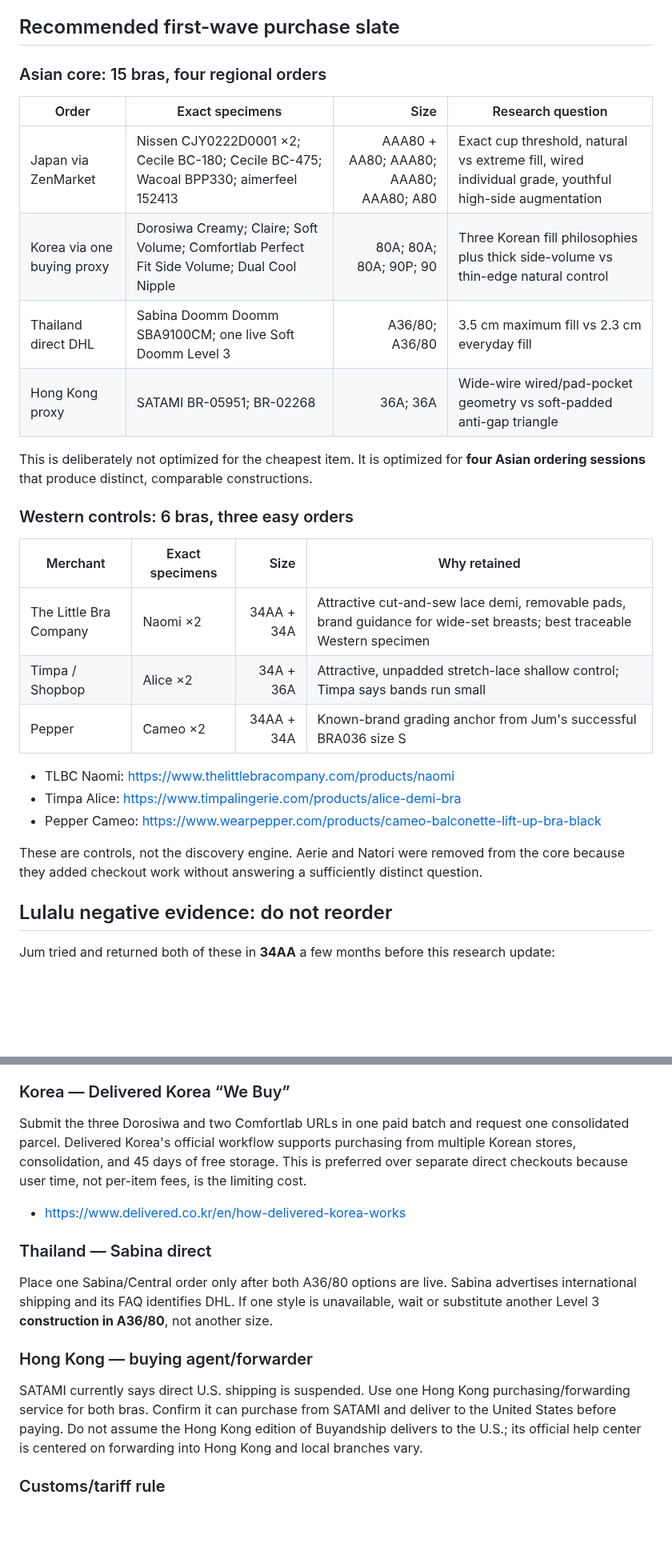
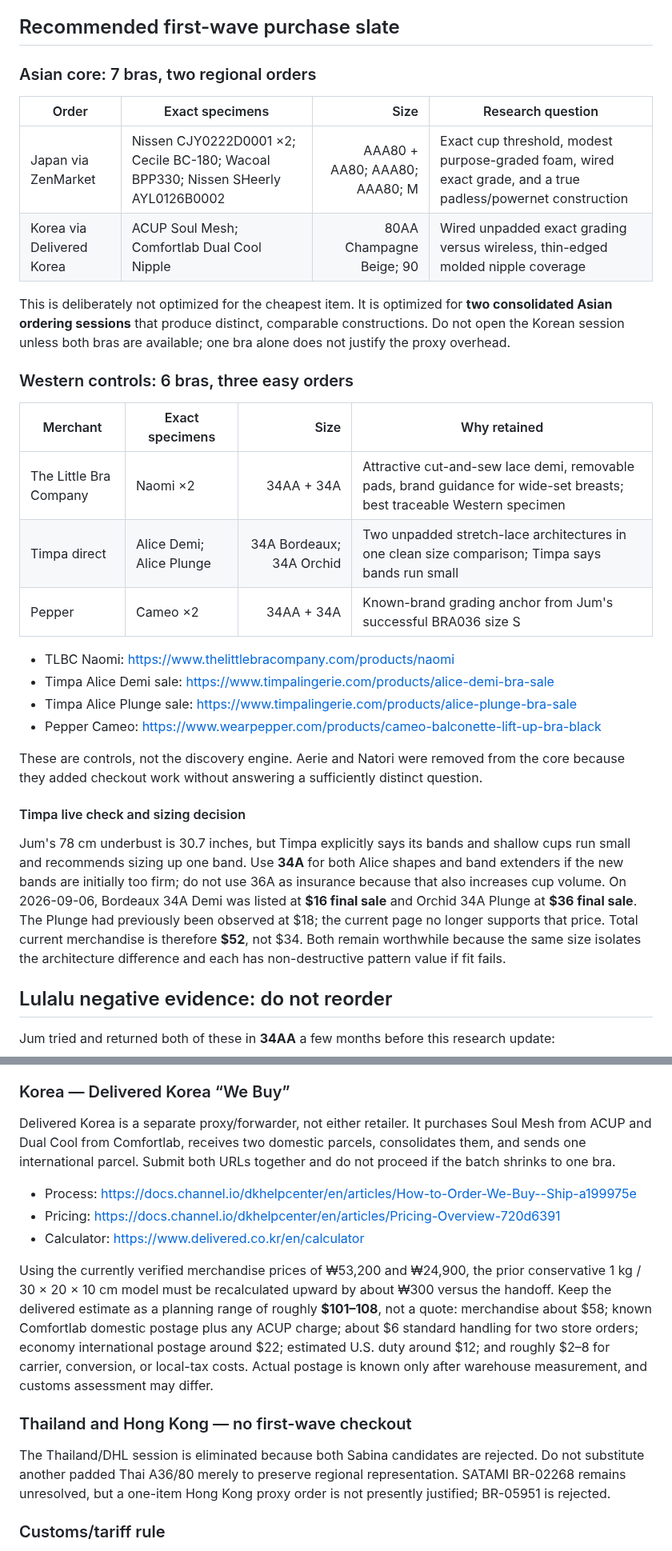
Before and after one commit to lobbycarroll-bot/bra-research-kb, a Markdown page: findings/08-shopping-reverse-engineering.md, 2 parts joined by grey strips. Shown at 80% size. GitHub-like rendering; blank space fills up the shorter version.

Commit message:
Rebuild shopping slate around Jum padding and wire feedback

```diff
--- a/findings/08-shopping-reverse-engineering.md
+++ b/findings/08-shopping-reverse-engineering.md
@@ -153,30 +172,33 @@ Mainland Chinese social evidence remains a research gap because product posts an
 
 ## Recommended first-wave purchase slate
 
-### Asian core: 15 bras, four regional orders
+### Asian core: 7 bras, two regional orders
 
 | Order | Exact specimens | Size | Research question |
 |---|---|---:|---|
-| Japan via ZenMarket | Nissen CJY0222D0001 ×2; Cecile BC-180; Cecile BC-475; Wacoal BPP330; aimerfeel 152413 | AAA80 + AA80; AAA80; AAA80; AAA80; A80 | Exact cup threshold, natural vs extreme fill, wired individual grade, youthful high-side augmentation |
-| Korea via one buying proxy | Dorosiwa Creamy; Claire; Soft Volume; Comfortlab Perfect Fit Side Volume; Dual Cool Nipple | 80A; 80A; 80A; 90P; 90 | Three Korean fill philosophies plus thick side-volume vs thin-edge natural control |
-| Thailand direct DHL | Sabina Doomm Doomm SBA9100CM; one live Soft Doomm Level 3 | A36/80; A36/80 | 3.5 cm maximum fill vs 2.3 cm everyday fill |
-| Hong Kong proxy | SATAMI BR-05951; BR-02268 | 36A; 36A | Wide-wire wired/pad-pocket geometry vs soft-padded anti-gap triangle |
+| Japan via ZenMarket | Nissen CJY0222D0001 ×2; Cecile BC-180; Wacoal BPP330; Nissen SHeerly AYL0126B0002 | AAA80 + AA80; AAA80; AAA80; M | Exact cup threshold, modest purpose-graded foam, wired exact grade, and a true padless/powernet construction |
+| Korea via Delivered Korea | ACUP Soul Mesh; Comfortlab Dual Cool Nipple | 80AA Champagne Beige; 90 | Wired unpadded exact grading versus wireless, thin-edged molded nipple coverage |
 
-This is deliberately not optimized for the cheapest item. It is optimized for **four Asian ordering sessions** that produce distinct, comparable constructions.
+This is deliberately not optimized for the cheapest item. It is optimized for **two consolidated Asian ordering sessions** that produce distinct, comparable constructions. Do not open the Korean session unless both bras are available; one bra alone does not justify the proxy overhead.
 
 ### Western controls: 6 bras, three easy orders
 
 | Merchant | Exact specimens | Size | Why retained |
 |---|---|---:|---|
 | The Little Bra Company | Naomi ×2 | 34AA + 34A | Attractive cut-and-sew lace demi, removable pads, brand guidance for wide-set breasts; best traceable Western specimen |
-| Timpa / Shopbop | Alice ×2 | 34A + 36A | Attractive, unpadded stretch-lace shallow control; Timpa says bands run small |
+| Timpa direct | Alice Demi; Alice Plunge | 34A Bordeaux; 34A Orchid | Two unpadded stretch-lace architectures in one clean size comparison; Timpa says bands run small |
 | Pepper | Cameo ×2 | 34AA + 34A | Known-brand grading anchor from Jum's successful BRA036 size S |
 
 - TLBC Naomi: https://www.thelittlebracompany.com/products/naomi
-- Timpa Alice: https://www.timpalingerie.com/products/alice-demi-bra
+- Timpa Alice Demi sale: https://www.timpalingerie.com/products/alice-demi-bra-sale
+- Timpa Alice Plunge sale: https://www.timpalingerie.com/products/alice-plunge-bra-sale
 - Pepper Cameo: https://www.wearpepper.com/products/cameo-balconette-lift-up-bra-black
 
 These are controls, not the discovery engine. Aerie and Natori were removed from the core because they added checkout work without answering a sufficiently distinct question.
+
+#### Timpa live check and sizing decision
+
+Jum's 78 cm underbust is 30.7 inches, but Timpa explicitly says its bands and shallow cups run small and recommends sizing up one band. Use **34A** for both Alice shapes and band extenders if the new bands are initially too firm; do not use 36A as insurance because that also increases cup volume. On 2026-09-06, Bordeaux 34A Demi was listed at **$16 final sale** and Orchid 34A Plunge at **$36 final sale**. The Plunge had previously been observed at $18; the current page no longer supports that price. Total current merchandise is therefore **$52**, not $34. Both remain worthwhile because the same size isolates the architecture difference and each has non-destructive pattern value if fit fails.
 
 ## Lulalu negative evidence: do not reorder
 
@@ -198,17 +220,17 @@ Use one ZenMarket account for the five Japanese models plus planned sheet music.
 
 ### Korea — Delivered Korea “We Buy”
 
-Submit the three Dorosiwa and two Comfortlab URLs in one paid batch and request one consolidated parcel. Delivered Korea's official workflow supports purchasing from multiple Korean stores, consolidation, and 45 days of free storage. This is preferred over separate direct checkouts because user time, not per-item fees, is the limiting cost.
+Delivered Korea is a separate proxy/forwarder, not either retailer. It purchases Soul Mesh from ACUP and Dual Cool from Comfortlab, receives two domestic parcels, consolidates them, and sends one international parcel. Submit both URLs together and do not proceed if the batch shrinks to one bra.
 
-- https://www.delivered.co.kr/en/how-delivered-korea-works
+- Process: https://docs.channel.io/dkhelpcenter/en/articles/How-to-Order-We-Buy--Ship-a199975e
+- Pricing: https://docs.channel.io/dkhelpcenter/en/articles/Pricing-Overview-720d6391
+- Calculator: https://www.delivered.co.kr/en/calculator
 
-### Thailand — Sabina direct
+Using the currently verified merchandise prices of ₩53,200 and ₩24,900, the prior conservative 1 kg / 30 × 20 × 10 cm model must be recalculated upward by about ₩300 versus the handoff. Keep the delivered estimate as a planning range of roughly **$101–108**, not a quote: merchandise about $58; known Comfortlab domestic postage plus any ACUP charge; about $6 standard handling for two store orders; economy international postage around $22; estimated U.S. duty around $12; and roughly $2–8 for carrier, conversion, or local-tax costs. Actual postage is known only after warehouse measurement, and customs assessment may differ.
 
-Place one Sabina/Central order only after both A36/80 options are live. Sabina advertises international shipping and its FAQ identifies DHL. If one style is unavailable, wait or substitute another Level 3 **construction in A36/80**, not another size.
+### Thailand and Hong Kong — no first-wave checkout
 
-### Hong Kong — buying agent/forwarder
-
-SATAMI currently says direct U.S. shipping is suspended. Use one Hong Kong purchasing/forwarding service for both bras. Confirm it can purchase from SATAMI and deliver to the United States before paying. Do not assume the Hong Kong edition of Buyandship delivers to the U.S.; its official help center is centered on forwarding into Hong Kong and local branches vary.
+The Thailand/DHL session is eliminated because both Sabina candidates are rejected. Do not substitute another padded Thai A36/80 merely to preserve regional representation. SATAMI BR-02268 remains unresolved, but a one-item Hong Kong proxy order is not presently justified; BR-05951 is rejected.
 
 ### Customs/tariff rule
 
```
Also changed, not shown: other parts of findings/08-shopping-reverse-engineering.md (+45 -21 lines).
